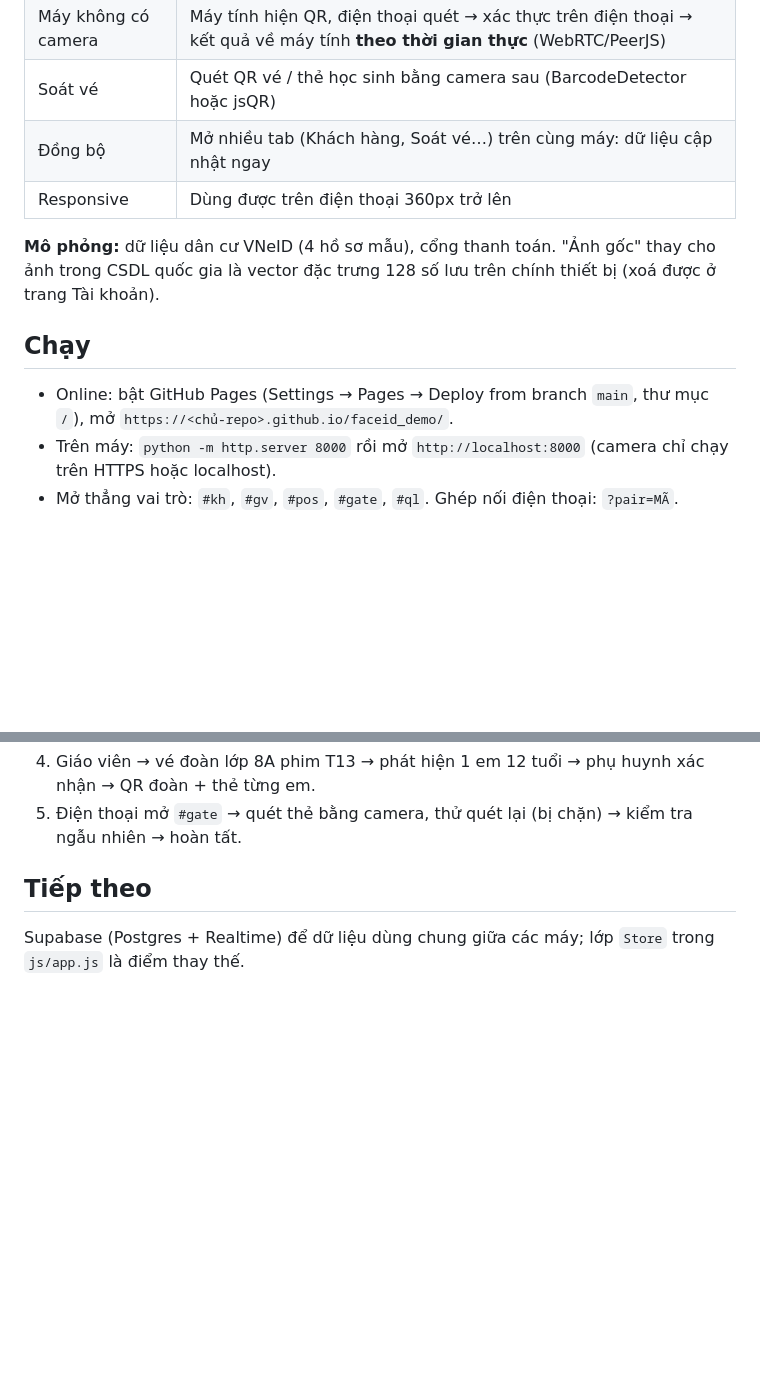
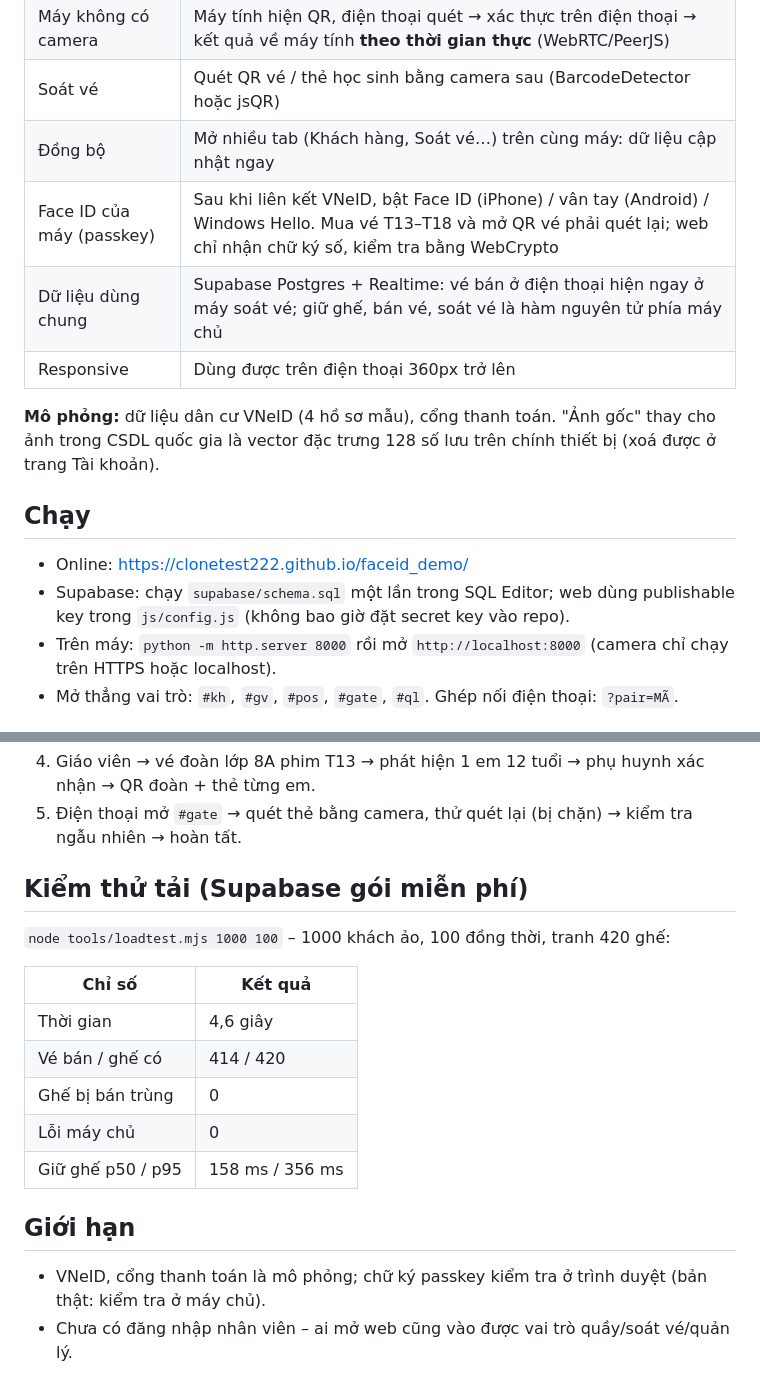
Before and after one commit to clonetest222/faceid_demo, a Markdown page: README.md, 2 parts joined by grey strips. GitHub-like rendering; blank space fills up the shorter version.

Commit message:
README: link Pages, passkey, kết quả kiểm thử tải
Co-Authored-By: Claude Opus 5.5 <noreply@anthropic.com>

```diff
--- a/README.md
+++ b/README.md
@@ -16,12 +16,15 @@ Demo đồ án PTTKHTTT – Nhóm 05, ĐH Vinh.
 | Máy không có camera | Máy tính hiện QR, điện thoại quét → xác thực trên điện thoại → kết quả về máy tính **theo thời gian thực** (WebRTC/PeerJS) |
 | Soát vé | Quét QR vé / thẻ học sinh bằng camera sau (BarcodeDetector hoặc jsQR) |
 | Đồng bộ | Mở nhiều tab (Khách hàng, Soát vé…) trên cùng máy: dữ liệu cập nhật ngay |
+| Face ID của máy (passkey) | Sau khi liên kết VNeID, bật Face ID (iPhone) / vân tay (Android) / Windows Hello. Mua vé T13–T18 và mở QR vé phải quét lại; web chỉ nhận chữ ký số, kiểm tra bằng WebCrypto |
+| Dữ liệu dùng chung | Supabase Postgres + Realtime: vé bán ở điện thoại hiện ngay ở máy soát vé; giữ ghế, bán vé, soát vé là hàm nguyên tử phía máy chủ |
 | Responsive | Dùng được trên điện thoại 360px trở lên |
 
 **Mô phỏng:** dữ liệu dân cư VNeID (4 hồ sơ mẫu), cổng thanh toán. "Ảnh gốc" thay cho ảnh trong CSDL quốc gia là vector đặc trưng 128 số lưu trên chính thiết bị (xoá được ở trang Tài khoản).
 
 ## Chạy
-- Online: bật GitHub Pages (Settings → Pages → Deploy from branch `main`, thư mục `/`), mở `https://<chủ-repo>.github.io/faceid_demo/`.
+- Online: https://clonetest222.github.io/faceid_demo/
+- Supabase: chạy `supabase/schema.sql` một lần trong SQL Editor; web dùng publishable key trong `js/config.js` (không bao giờ đặt secret key vào repo).
 - Trên máy: `python -m http.server 8000` rồi mở `http://localhost:8000` (camera chỉ chạy trên HTTPS hoặc localhost).
 - Mở thẳng vai trò: `#kh`, `#gv`, `#pos`, `#gate`, `#ql`. Ghép nối điện thoại: `?pair=MÃ`.
 
@@ -32,5 +35,17 @@ Demo đồ án PTTKHTTT – Nhóm 05, ĐH Vinh.
 4. Giáo viên → vé đoàn lớp 8A phim T13 → phát hiện 1 em 12 tuổi → phụ huynh xác nhận → QR đoàn + thẻ từng em.
 5. Điện thoại mở `#gate` → quét thẻ bằng camera, thử quét lại (bị chặn) → kiểm tra ngẫu nhiên → hoàn tất.
 
-## Tiếp theo
-Supabase (Postgres + Realtime) để dữ liệu dùng chung giữa các máy; lớp `Store` trong `js/app.js` là điểm thay thế.
+## Kiểm thử tải (Supabase gói miễn phí)
+`node tools/loadtest.mjs 1000 100` – 1000 khách ảo, 100 đồng thời, tranh 420 ghế:
+
+| Chỉ số | Kết quả |
+|---|---|
+| Thời gian | 4,6 giây |
+| Vé bán / ghế có | 414 / 420 |
+| Ghế bị bán trùng | 0 |
+| Lỗi máy chủ | 0 |
+| Giữ ghế p50 / p95 | 158 ms / 356 ms |
+
+## Giới hạn
+- VNeID, cổng thanh toán là mô phỏng; chữ ký passkey kiểm tra ở trình duyệt (bản thật: kiểm tra ở máy chủ).
+- Chưa có đăng nhập nhân viên – ai mở web cũng vào được vai trò quầy/soát vé/quản lý.
```
